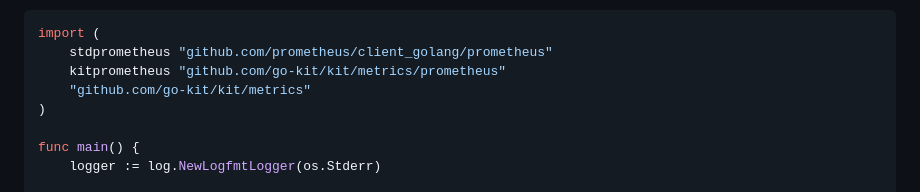
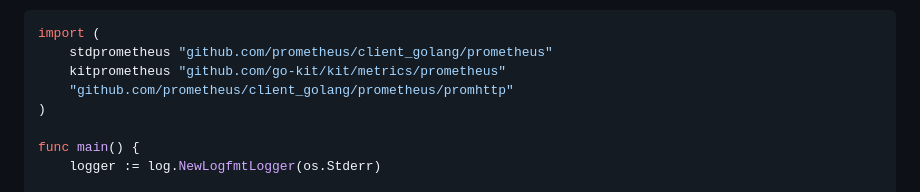
Before and after one commit to go-kit/go-kit.github.io, a Markdown page: _src/examples/stringsvc.md, the part around the change. Rendered like a GitHub page.

Commit message:
Add missing import statement for promhttp

```diff
--- a/_src/examples/stringsvc.md
+++ b/_src/examples/stringsvc.md
@@ -422,7 +422,7 @@ And wire it into our service.
 import (
 	stdprometheus "github.com/prometheus/client_golang/prometheus"
 	kitprometheus "github.com/go-kit/kit/metrics/prometheus"
-	"github.com/go-kit/kit/metrics"
+	"github.com/prometheus/client_golang/prometheus/promhttp"
 )
 
 func main() {
```
